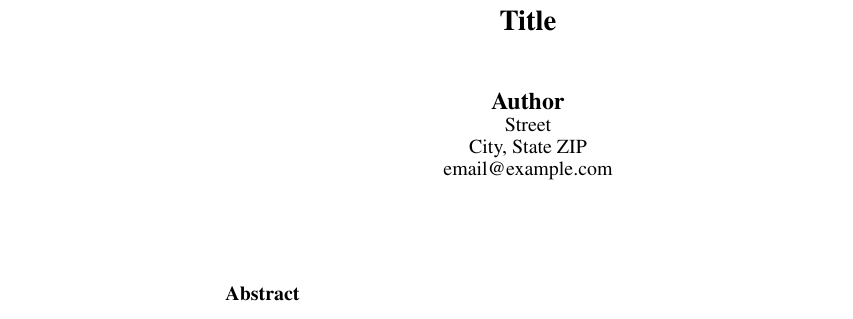
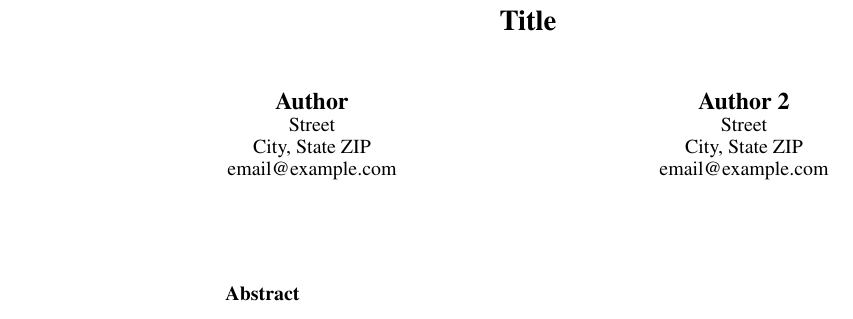
Before and after one commit to pixarninja/latex_templates, a LaTeX paper (AAAI/custom_simple_template.tex): part of the page, cut so that both start at the same text. Compiled offline with pdfLaTeX.

Commit message:
Add second author option to custom simple aaai template

```diff
--- a/AAAI/custom_simple_template.tex
+++ b/AAAI/custom_simple_template.tex
@@ -89,6 +89,11 @@
 Street\\
 City, State ZIP\\
 email@example.com % email address must be in roman text type, not monospace or sans serif
+\And
+Author 2\\
+Street\\
+City, State ZIP\\
+email@example.com
 }
 \begin{document}
 
```
